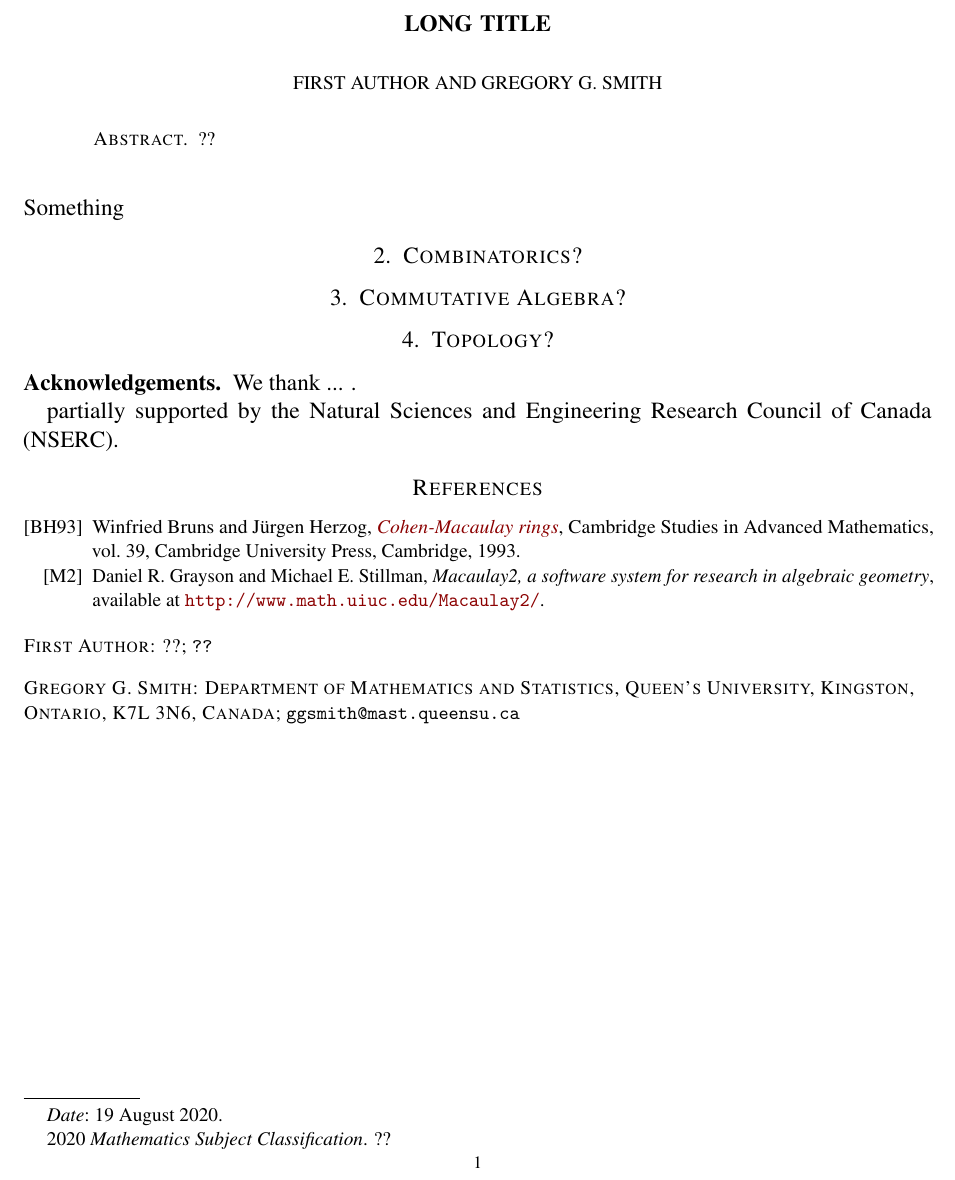
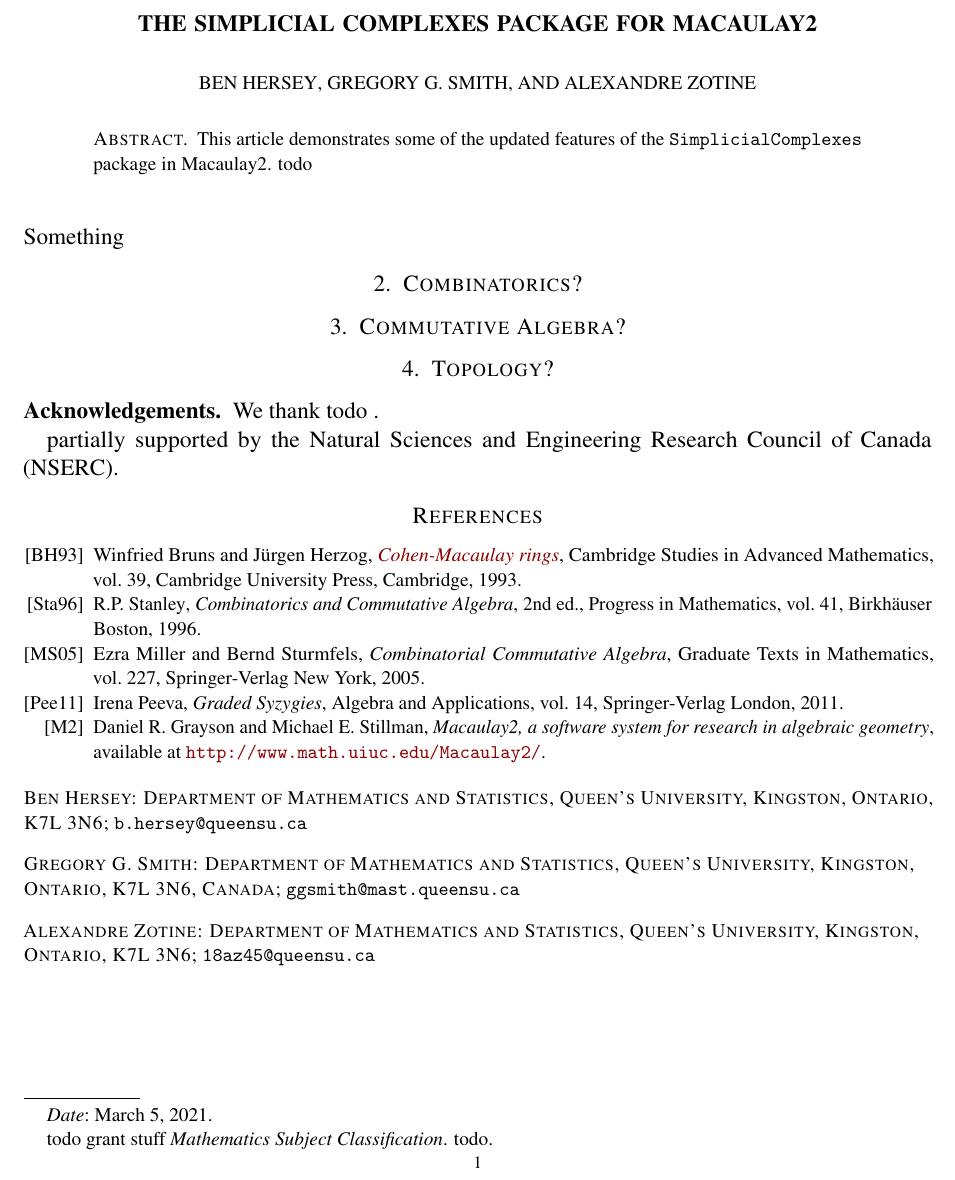
Before and after one commit to ggsmith/Collaborations, a LaTeX paper (template.tex): part of the page, cut at the place of the change. Compiled offline with pdfLaTeX.

Commit message:
minor updates to notes, updating some of the paper

```diff
--- a/template.tex
+++ b/template.tex
@@ -21,8 +21,8 @@
   urlcolor   = DarkRed,
   citecolor  = DarkGreen]{hyperref}
 \hypersetup{
-  pdftitle={Smooth Hilbert Schemes},
-  pdfauthor={Roy Skjelnes and Gregory G. Smith}
+  pdftitle={The simplicial complexes package for Macaulay2},
+  pdfauthor={Ben Hersey, Gregory G. Smith, and Alexandre Zotine}
 }
 %% --LAYOUT-------------------------------------------------------------------
 \usepackage[centering, includeheadfoot, hmargin=1.0in, tmargin=1.0in,
@@ -56,21 +56,25 @@
 %%%%%%%%%%%%%%%%%%%%%%%%%%%%%%%%%%%%%%%%%%%%%%%%%%%%%%%%%%%%%%%%%%%%%%%%%%%%%%
 \begin{document}
 
-\title[short title]{Long title}
-\author[short first author]{First author}
-\address{First Author: ??;
-  {\normalfont \texttt{??}}}
+\title[Simplicial Complexes]{The simplicial complexes package for Macaulay2}
+\author[B.~Hersey]{Ben Hersey}
+\address{Ben Hersey: Department of Mathematics and Statistics, Queen's University, Kingston, Ontario, K7L 3N6;
+  {\normalfont \texttt{b.hersey@queensu.ca}}}
 
 \author[G.G.~Smith]{Gregory G.{} Smith}
 \address{Gregory G.{} Smith: Department of Mathematics and Statistics, Queen's
   University, Kingston, Ontario, K7L 3N6, Canada; {\normalfont
     \texttt{ggsmith@mast.queensu.ca}}}
 
-\thanks{2020 \emph{Mathematics Subject Classification}. ??}
-\date{19 August 2020}
+\author[A.~Zotine]{Alexandre Zotine}
+\address{Alexandre Zotine: Department of Mathematics and Statistics, Queen's University, Kingston, Ontario, K7L 3N6;
+  {\normalfont \texttt{18az45@queensu.ca}}}
+
+\thanks{todo grant stuff \emph{Mathematics Subject Classification}. todo}
+\date{\today}
 
 \begin{abstract}
-  ??
+  This article demonstrates some of the updated features of the \texttt{SimplicialComplexes} package in Macaulay2. todo
 \end{abstract}
 
 \maketitle
@@ -101,7 +105,7 @@ Something
 
 %%%%%%%%%%%%%%%%%%%%%%%%%%%%%%%%%%%%%%%%%%%%%%%%%%%%%%%%%%%%%%%%%%%%%%%%%%%%%%
 \subsection*{Acknowledgements}
-We thank ... .
+We thank todo .
 
 partially supported by
 the Natural Sciences and Engineering Research Council of Canada (NSERC).
@@ -127,6 +131,40 @@ the Natural Sciences and Engineering Research Council of Canada (NSERC).
       % doi={10.1017/CBO9780511608681},
     }
 
+    \bib{Stanley}{book}{
+      author={Stanley, R.P.},
+      title={Combinatorics and Commutative Algebra},
+      series={Progress in Mathematics},
+      volume={41},
+      edition={2},
+      publisher={Birkh{\"a}user Boston},
+      date={1996},
+      pages={xi+166}
+      % isbn={9780817643690},
+    }
+
+    \bib{MS}{book}{
+      author={Miller, Ezra},
+      author={Sturmfels, Bernd},
+      title={Combinatorial Commutative Algebra},
+      series={Graduate Texts in Mathematics},
+      volume={227},
+      publisher={Springer-Verlag New York},
+      date={2005},
+      pages={xiv+420}
+      % isbn={9780387237077},
+    }
+
+    \bib{Peeva}{book}{
+      author={Peeva, Irena},
+      title={Graded Syzygies},
+      series={Algebra and Applications},
+      volume={14},
+      publisher={Springer-Verlag London},
+      date={2011},
+      pages={xii+304}
+      % isbn={9781447126164},
+    }
 
     \bib{M2}{misc}{
       label={M2},
```
Also changed, not shown: SimplicialComplexes/simplicialcomplexespaper.txt (+1 -1 lines). Lines whose indentation alone changed are shown as unchanged.
